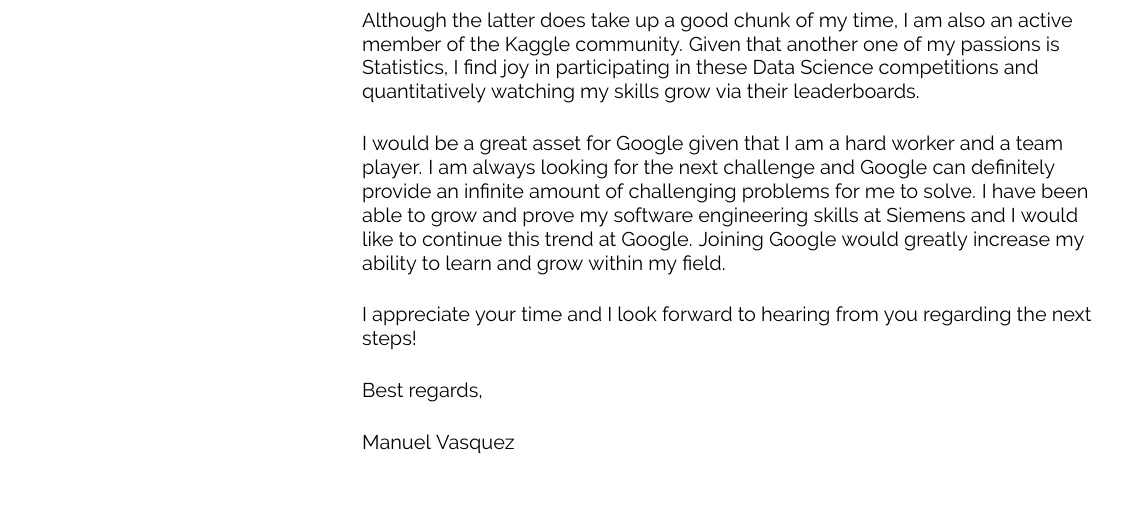
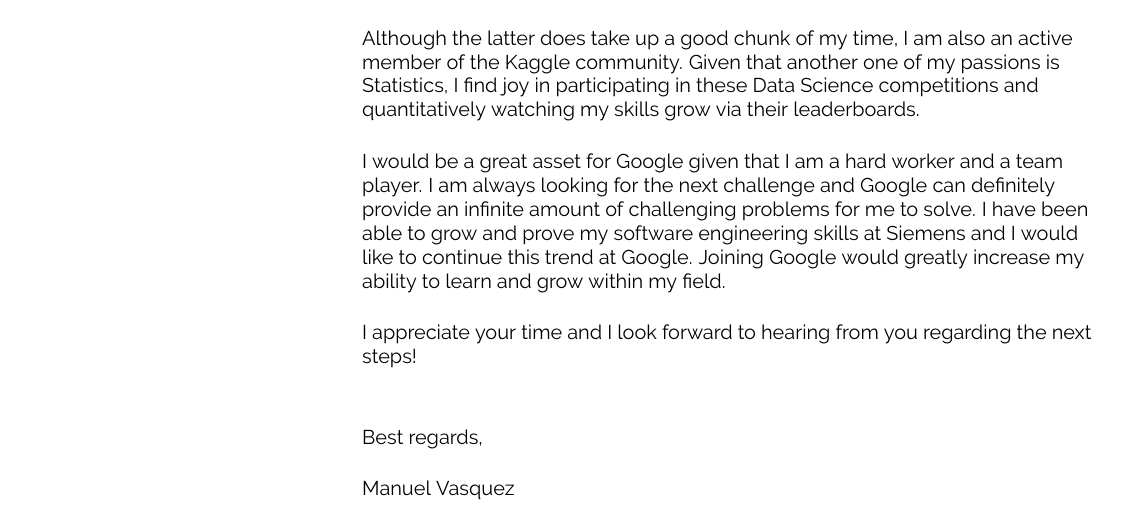
Before and after one commit to vadManuel/resume, a LaTeX document (cover/manuel_vasquez_cover_letter.tex): part of the page, cut so that both start at the same text. Compiled offline with pdfLaTeX.

Commit message:
Updated spacing

```diff
--- a/cover/manuel_vasquez_cover_letter.tex
+++ b/cover/manuel_vasquez_cover_letter.tex
@@ -82,7 +82,7 @@
     \vspace*{.49cm}
 
     I appreciate your time and I look forward to hearing from you regarding the next steps!
-    \vspace*{.49cm}
+    \vspace*{1cm}
 
     Best regards,
     \vspace*{.49cm}
```
Also changed, not shown: cover/manuel_vasquez_cover_letter.pdf.
